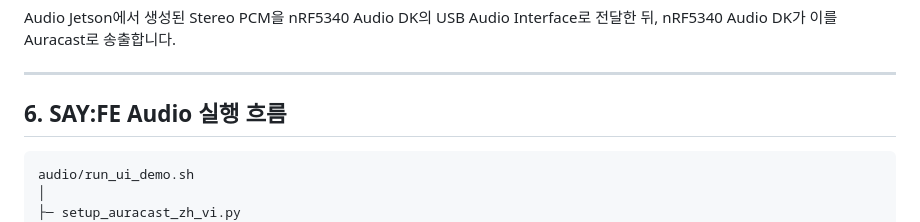
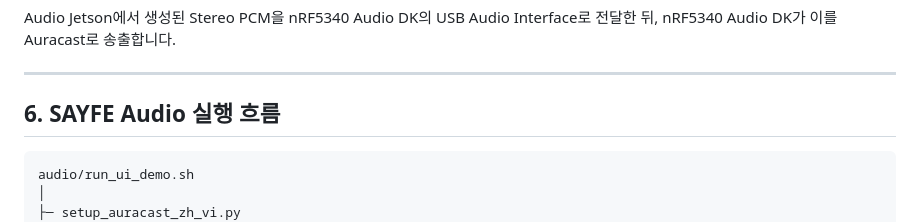
Before and after one commit to kyb110811/2026ESWContest_free_SAYFE, a Markdown page: nrf5340/README.md, the part around the change. Drawn GitHub-style.

````diff
--- a/nrf5340/README.md
+++ b/nrf5340/README.md
@@ -161,7 +161,7 @@ Audio Jetson에서 생성된 Stereo PCM을 nRF5340 Audio DK의 USB Audio Interfa
 
 ---
 
-## 6. SAY:FE Audio 실행 흐름
+## 6. SAYFE Audio 실행 흐름
 
 ```text
 audio/run_ui_demo.sh
````
